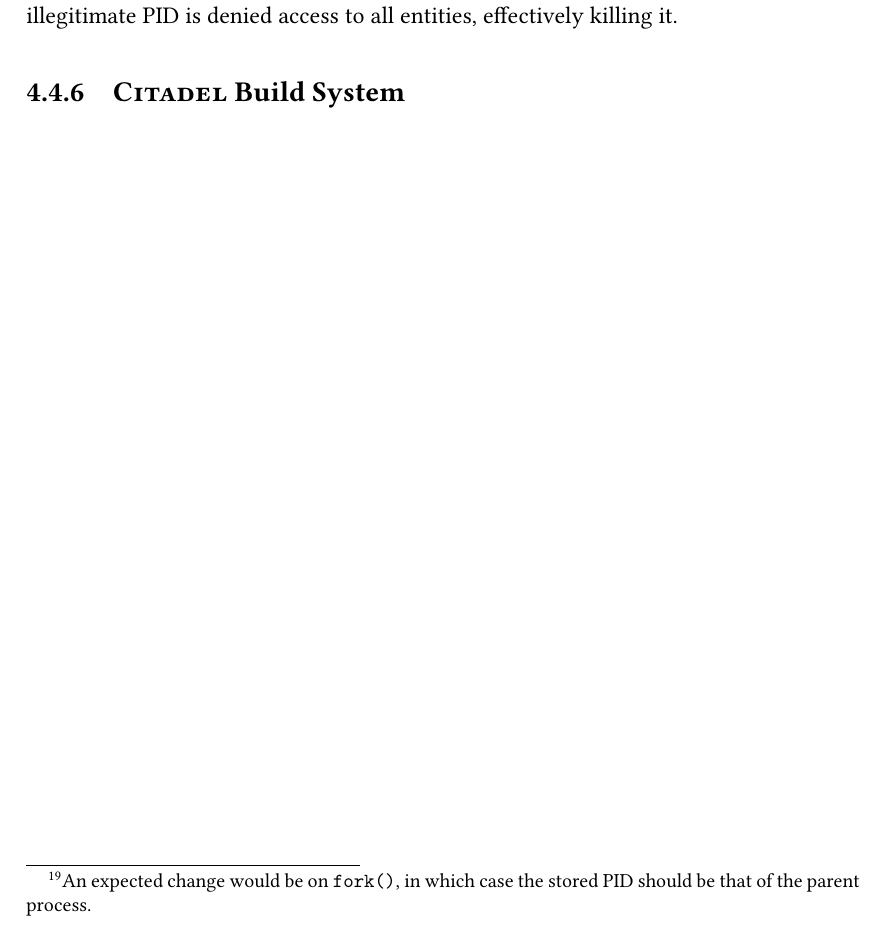
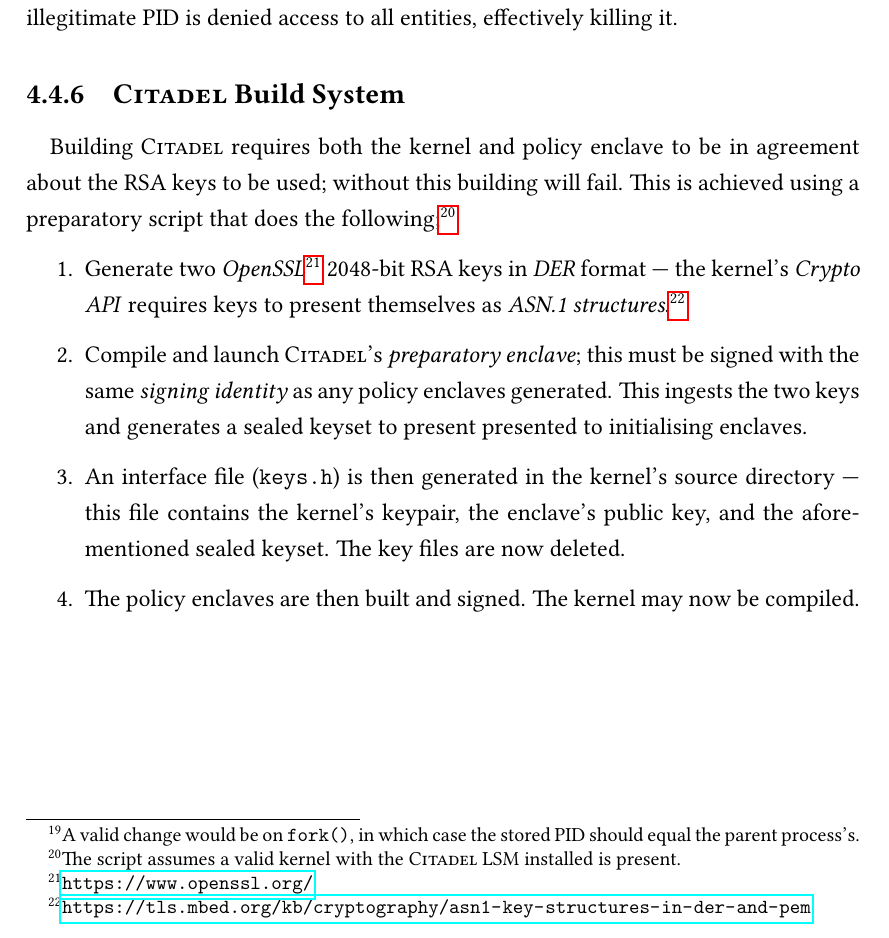
Before and after one commit to bellthomas/part3-dissertation, a LaTeX thesis (dissertation.tex, which reads chapters/design.tex): part of page 56 of 65, cut so that both start at the same text. Compiled offline with pdfLaTeX; a LaTeX package or settings file that is missing is left out.

Commit message:
First Design draft -- 10442 words

```diff
--- a/chapters/design.tex
+++ b/chapters/design.tex
@@ -386,8 +386,15 @@ uint64_t pid = cred.pid;
 \end{minted}
 
 \subsubsection{PID Protection}
-\paragraph{} The LSM also implements a mechanism to detect PID forgery --- as shown in Appendix X, it is theoretically possible for a process to modify its PID with the help of a malicious kernel module. This, if unchecked, would be detrimental for the LSM's integrity, as it would allow a process to silently assume the identity of another. To this end, the LSM stores a process's PID within its security structure and routinely checks to ensure it does not change unexpectedly.\footnote{An expected change would be on \texttt{fork()}, in which case the stored PID should be that of the parent process.} Any process deemed to have an illegitimate PID is denied access to all entities, effectively killing it.
+\paragraph{} The LSM also implements a mechanism to detect PID forgery --- as shown in Appendix X, it is theoretically possible for a process to modify its PID with the help of a malicious kernel module. This, if unchecked, would be detrimental for the LSM's integrity, as it would allow a process to silently assume the identity of another. To this end, the LSM stores a process's PID within its security structure and routinely checks to ensure it does not change unexpectedly.\footnote{A valid change would be on \texttt{fork()}, in which case the stored PID should equal the parent process's.} Any process deemed to have an illegitimate PID is denied access to all entities, effectively killing it.
 
 \subsection{\textsc{Citadel} Build System}
 \label{sec:build-system}
-\paragraph{}
+\paragraph{} Building \textsc{Citadel} requires both the kernel and policy enclave to be in agreement about the RSA keys to be used; without this building will fail. This is achieved using a preparatory script that does the following;\footnote{The script assumes a valid kernel with the \textsc{Citadel} LSM installed is present.}
+
+\begin{enumerate}
+    \item Generate two \textit{OpenSSL}\footnote{\url{https://www.openssl.org/}} 2048-bit RSA keys in \textit{DER} format --- the kernel's \textit{Crypto API} requires keys to present themselves as \textit{ASN.1 structures}.\footnote{\url{https://tls.mbed.org/kb/cryptography/asn1-key-structures-in-der-and-pem}}
+    \item Compile and launch \textsc{Citadel}'s \textit{preparatory enclave}; this must be signed with the same \textit{signing identity} as any policy enclaves generated. This ingests the two keys and generates a sealed keyset to present presented to initialising enclaves.
+    \item An interface file (\texttt{keys.h}) is then generated in the kernel's source directory --- this file contains the kernel's keypair, the enclave's public key, and the aforementioned sealed keyset. The key files are now deleted.
+    \item The policy enclaves are then built and signed. The kernel may now be compiled.
+\end{enumerate}
```
Also changed, not shown: dissertation.pdf.
